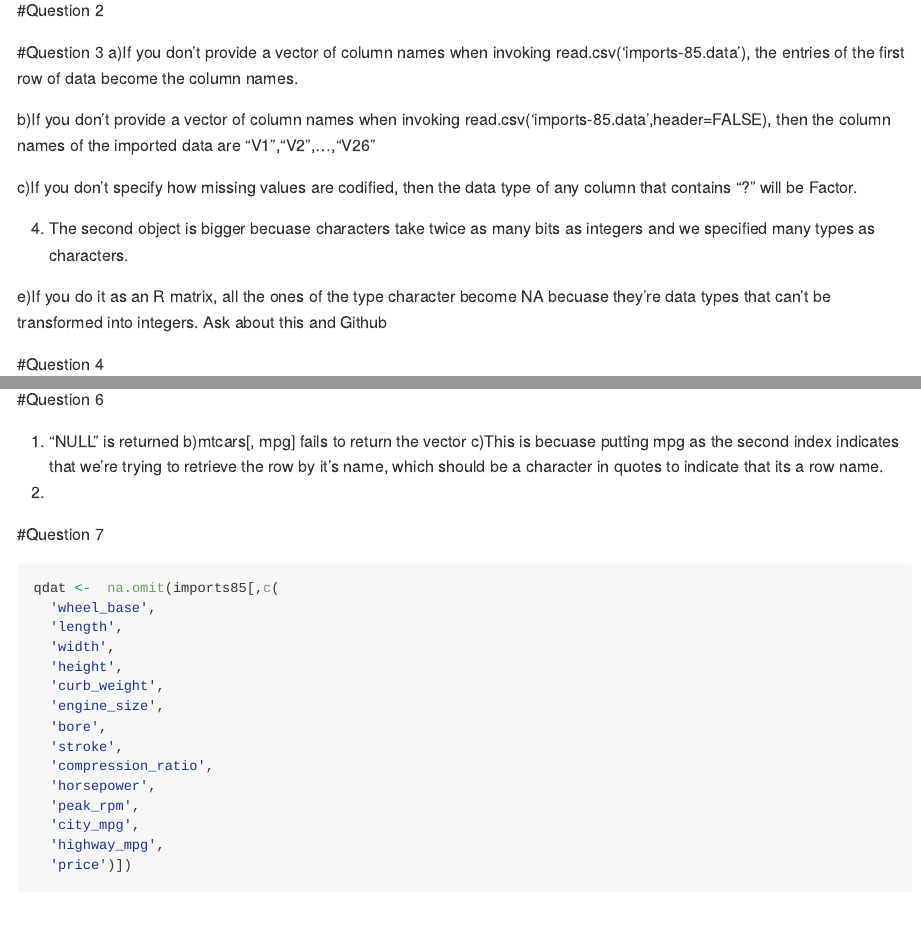
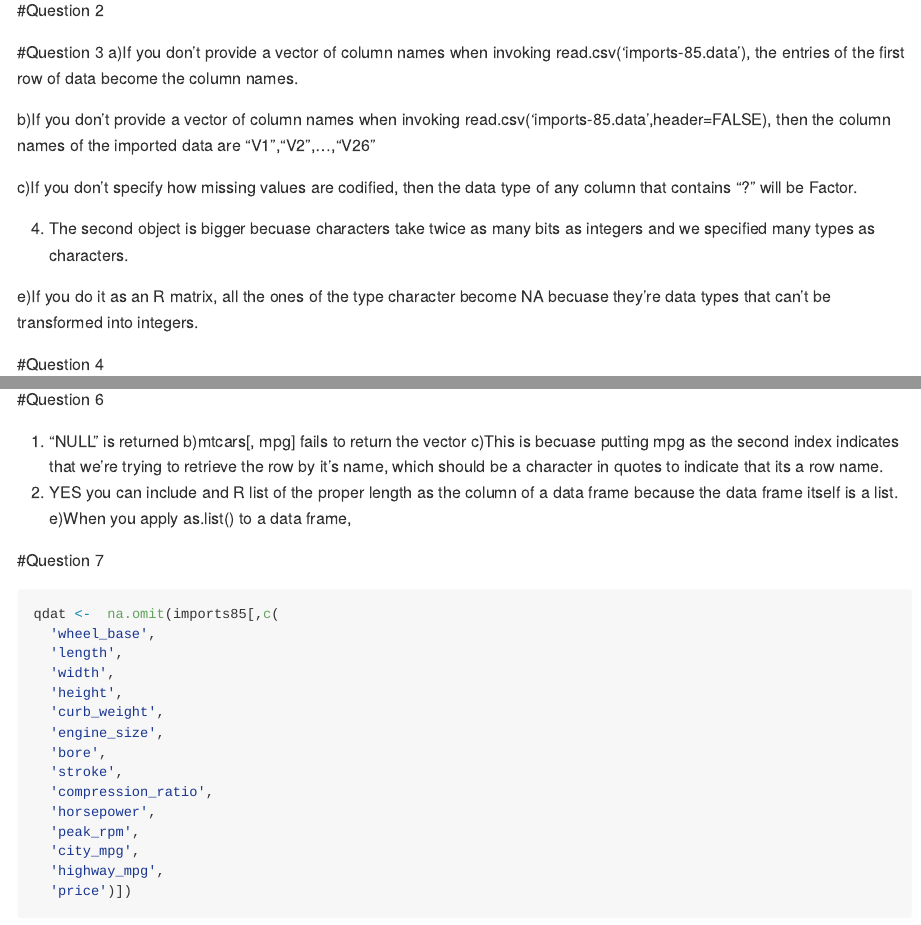
Before and after one commit to phoebeabramowitz/hw01_repo, an R Markdown document (hw-01-phoebe-abramowitz.Rmd): the page in a window 1100 px wide, from 150 px down, and a second part further down, joined at a grey line. Rendered offline with R 4.5, knitr and Pandoc, with nearby package versions; some code elsewhere in the file could not run offline.

Commit message:
updates from OH I think
unsure completeley

````diff
--- a/hw-01-phoebe-abramowitz.Rmd
+++ b/hw-01-phoebe-abramowitz.Rmd
@@ -111,7 +111,7 @@ c)If you don't specify how missing values are codified, then the data type of an
 d) The second object is bigger becuase characters take twice as many bits as integers and we specified many types as characters.
 
 e)If you do it as an R matrix, all the ones of the type character become NA becuase they're data types that can't be transformed into integers.
-Ask about this and Github
+
 
 #Question 4
 ```{r}
@@ -158,7 +157,8 @@ median(imports85[imports85$city_mpg<=bottom_city_mpg,'price'],na.rm=TRUE)
 a) "NULL" is returned
 b)mtcars[, mpg] fails to return the vector
 c)This is becuase putting mpg as the second index indicates that we're trying to retrieve the row by it's name, which should be a character in quotes to indicate that its a row name.
-d)
+d) YES you can include and R list of the proper length as the column of a data frame because the data frame itself is a list.
+e)When you apply as.list() to a data frame,
 
 #Question 7
 ```{r}
````
Also changed, not shown: hw-01-phoebe-abramowitz.Rmd (2 more changed lines).
